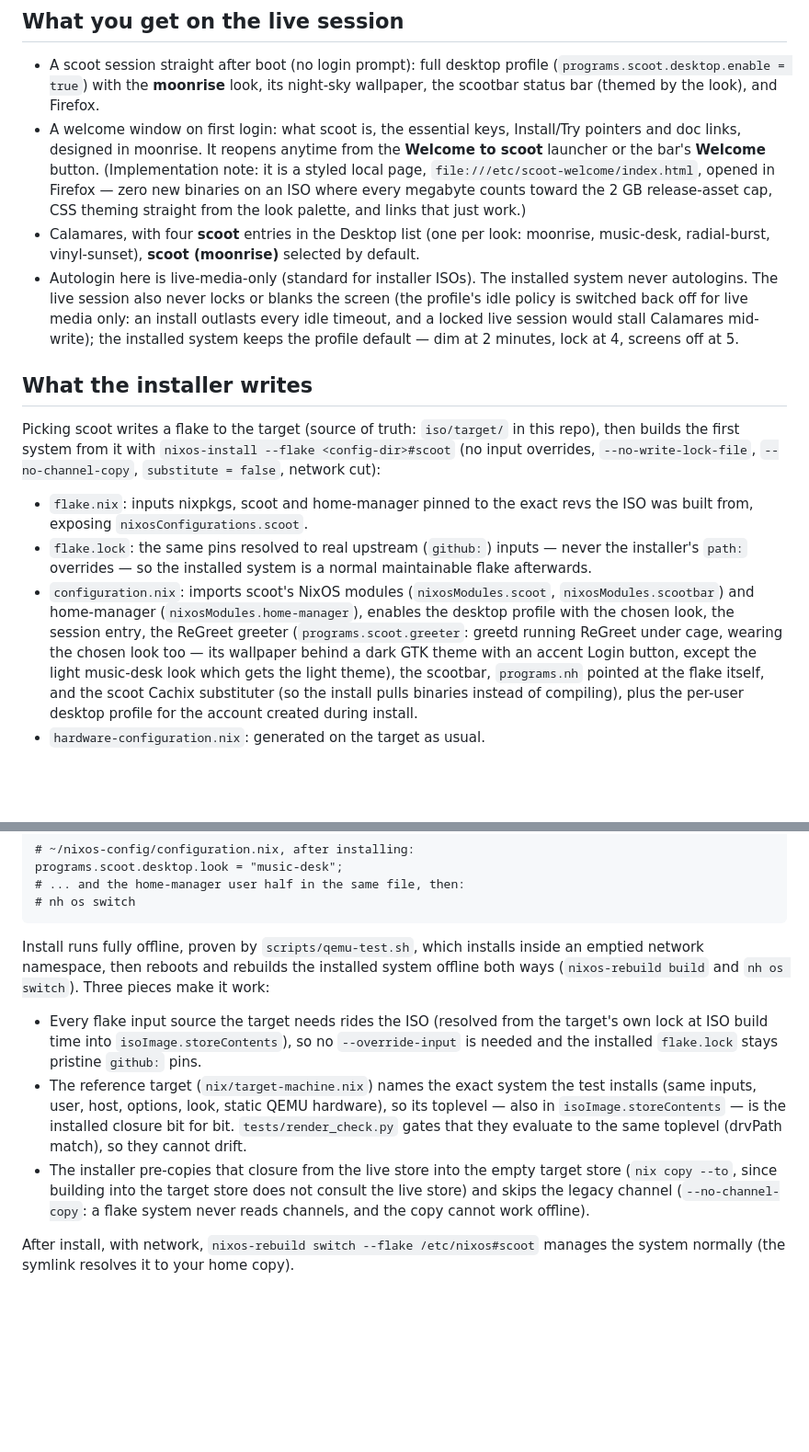
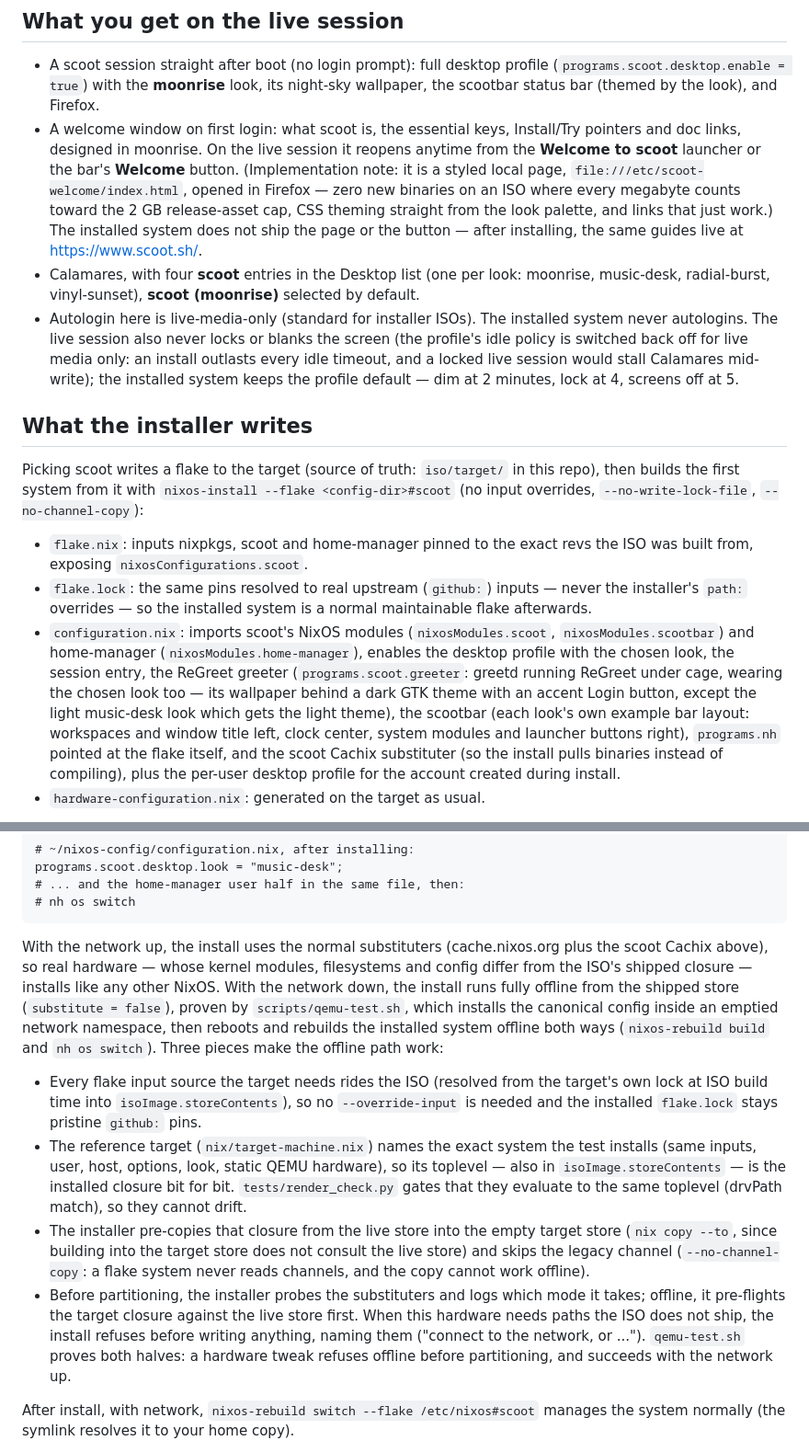
Before and after one commit to scoot-sh/scoot-iso, a Markdown page: README.md, 2 parts joined by grey strips. Shown at 92% size. Drawn GitHub-style; blank space fills up the shorter version.

````diff
--- a/README.md
+++ b/README.md
@@ -65,13 +68,15 @@ Boot the stick in UEFI mode.
   **moonrise** look, its night-sky wallpaper, the scootbar status bar
   (themed by the look), and Firefox.
 - A welcome window on first login: what scoot is, the essential keys,
-  Install/Try pointers and doc links, designed in moonrise. It reopens
-  anytime from the **Welcome to scoot** launcher or the bar's
-  **Welcome** button. (Implementation note: it is a styled local page,
-  `file:///etc/scoot-welcome/index.html`, opened in Firefox — zero new
-  binaries on an ISO where every megabyte counts toward the 2 GB
-  release-asset cap, CSS theming straight from the look palette, and
-  links that just work.)
+  Install/Try pointers and doc links, designed in moonrise. On the
+  live session it reopens anytime from the **Welcome to scoot**
+  launcher or the bar's **Welcome** button. (Implementation note: it
+  is a styled local page, `file:///etc/scoot-welcome/index.html`,
+  opened in Firefox — zero new binaries on an ISO where every
+  megabyte counts toward the 2 GB release-asset cap, CSS theming
+  straight from the look palette, and links that just work.) The
+  installed system does not ship the page or the button — after
+  installing, the same guides live at <https://www.scoot.sh/>.
 - Calamares, with four **scoot** entries in the Desktop list (one per
   look: moonrise, music-desk, radial-burst, vinyl-sunset),
   **scoot (moonrise)** selected by default.
@@ -88,8 +93,7 @@ Boot the stick in UEFI mode.
 Picking scoot writes a flake to the target (source of truth: `iso/target/`
 in this repo), then builds the first system from it with
 `nixos-install --flake <config-dir>#scoot` (no input overrides,
-`--no-write-lock-file`, `--no-channel-copy`, `substitute = false`,
-network cut):
+`--no-write-lock-file`, `--no-channel-copy`):
 
 - `flake.nix`: inputs nixpkgs, scoot and home-manager pinned to the
   exact revs the ISO was built from, exposing
@@ -104,8 +108,10 @@ network cut):
   (`programs.scoot.greeter`: greetd running ReGreet under cage,
   wearing the chosen look too — its wallpaper behind a dark GTK theme
   with an accent Login button, except the light music-desk look which
-  gets the light theme), the
-  scootbar, `programs.nh` pointed at the flake itself, and the scoot
+  gets the light theme), the scootbar (each look's own example bar
+  layout: workspaces and window title left, clock center, system
+  modules and launcher buttons right), `programs.nh` pointed at the
+  flake itself, and the scoot
   Cachix substituter (so the install pulls binaries instead of
   compiling), plus the per-user desktop profile for the account created
   during install.
@@ -132,10 +138,16 @@ programs.scoot.desktop.look = "music-desk";
 # nh os switch
 ```
 
-Install runs fully offline, proven by `scripts/qemu-test.sh`, which
-installs inside an emptied network namespace, then reboots and
-rebuilds the installed system offline both ways (`nixos-rebuild build`
-and `nh os switch`). Three pieces make it work:
+With the network up, the install uses the normal substituters
+(cache.nixos.org plus the scoot Cachix above), so real hardware —
+whose kernel modules, filesystems and config differ from the ISO's
+shipped closure — installs like any other NixOS. With the network
+down, the install runs fully offline from the shipped store
+(`substitute = false`), proven by `scripts/qemu-test.sh`, which
+installs the canonical config inside an emptied network namespace,
+then reboots and rebuilds the installed system offline both ways
+(`nixos-rebuild build` and `nh os switch`). Three pieces make the
+offline path work:
 
 - Every flake input source the target needs rides the ISO (resolved
   from the target's own lock at ISO build time into
@@ -152,6 +164,13 @@ and `nh os switch`). Three pieces make it work:
   store does not consult the live store) and skips the legacy channel
   (`--no-channel-copy`: a flake system never reads channels, and the
   copy cannot work offline).
+- Before partitioning, the installer probes the substituters and logs
+  which mode it takes; offline, it pre-flights the target closure
+  against the live store first. When this hardware needs paths the
+  ISO does not ship, the install refuses before writing anything,
+  naming them ("connect to the network, or ..."). `qemu-test.sh`
+  proves both halves: a hardware tweak refuses offline before
+  partitioning, and succeeds with the network up.
 
 After install, with network,
 `nixos-rebuild switch --flake /etc/nixos#scoot` manages the system
````
Also changed, not shown: other parts of README.md (+17 -9 lines), docs/screenshots/installed-desktop.png (added), docs/screenshots/live-session.png (added), 4 other files.
